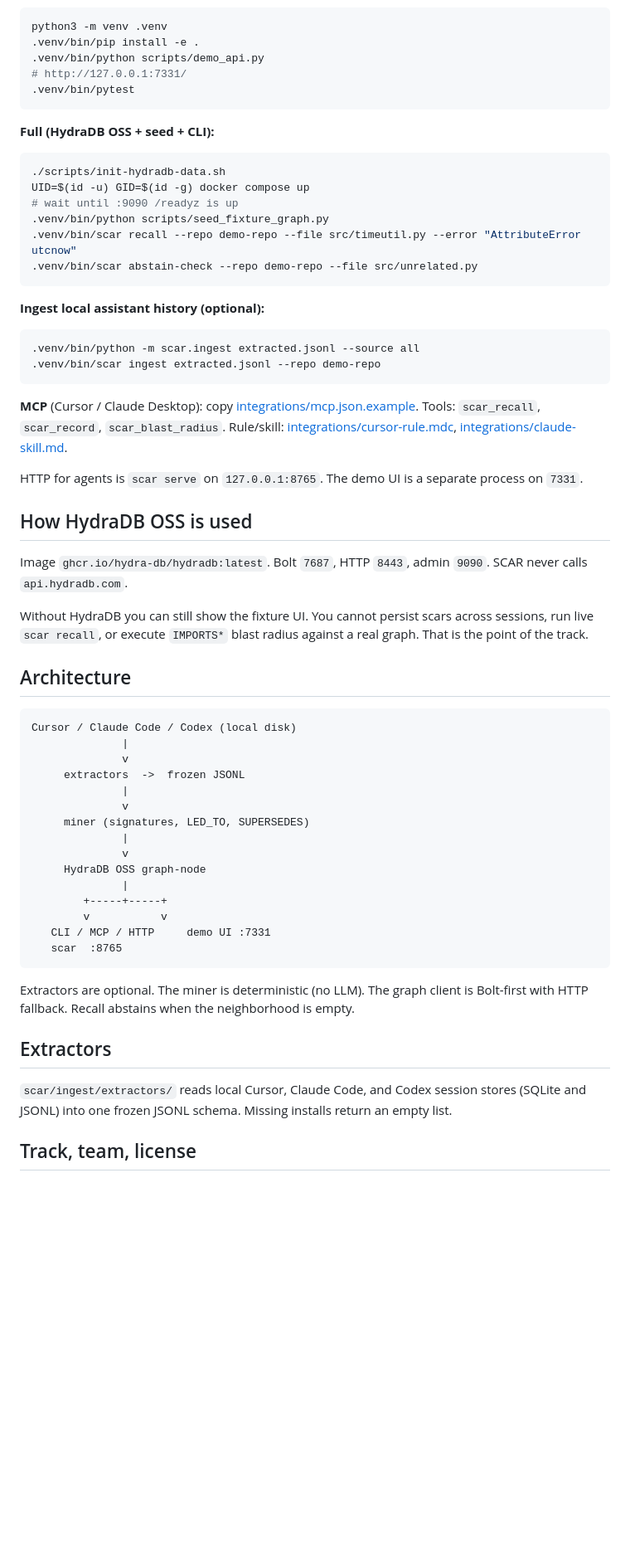
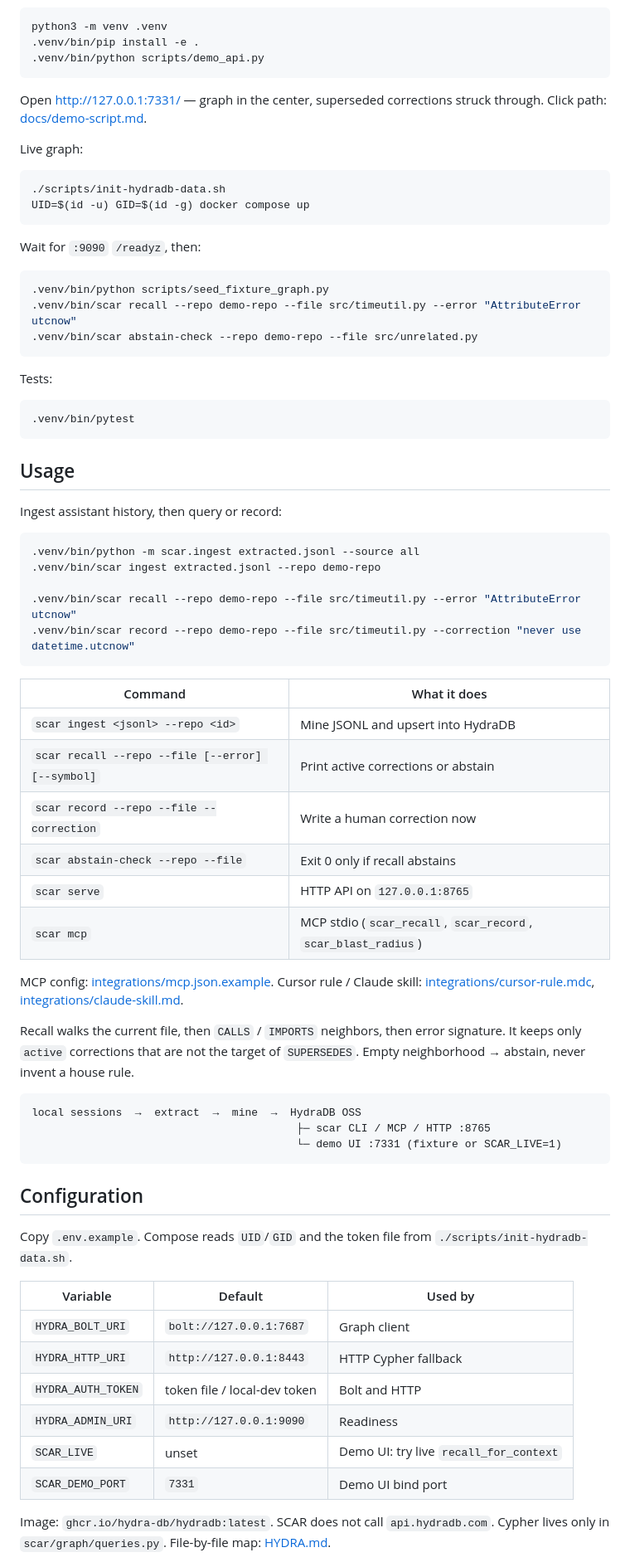
Before and after one commit to fozagtx/scar, a Markdown page: README.md, the part around one of its changes. Shown at 83% size. Drawn GitHub-style; blank space fills up the shorter version.

Commit message:
Rewrite README in the classic open-source layout.
Co-authored-by: Cursor <cursoragent@cursor.com>

````diff
--- a/README.md
+++ b/README.md
@@ -55,63 +26,74 @@ Python 3.11+. Docker only if you want a live `graph-node`.
 python3 -m venv .venv
 .venv/bin/pip install -e .
 .venv/bin/python scripts/demo_api.py
-# http://127.0.0.1:7331/
-.venv/bin/pytest
 ```
 
-**Full (HydraDB OSS + seed + CLI):**
+Open http://127.0.0.1:7331/ — graph in the center, superseded corrections struck through. Click path: [docs/demo-script.md](docs/demo-script.md).
+
+Live graph:
 
 ```bash
 ./scripts/init-hydradb-data.sh
 UID=$(id -u) GID=$(id -g) docker compose up
-# wait until :9090 /readyz is up
+```
+
+Wait for `:9090` `/readyz`, then:
+
+```bash
 .venv/bin/python scripts/seed_fixture_graph.py
 .venv/bin/scar recall --repo demo-repo --file src/timeutil.py --error "AttributeError utcnow"
 .venv/bin/scar abstain-check --repo demo-repo --file src/unrelated.py
 ```
 
-**Ingest local assistant history (optional):**
+Tests:
+
+```bash
+.venv/bin/pytest
+```
+
+## Usage
+
+Ingest assistant history, then query or record:
 
 ```bash
 .venv/bin/python -m scar.ingest extracted.jsonl --source all
 .venv/bin/scar ingest extracted.jsonl --repo demo-repo
+
+.venv/bin/scar recall --repo demo-repo --file src/timeutil.py --error "AttributeError utcnow"
+.venv/bin/scar record --repo demo-repo --file src/timeutil.py --correction "never use datetime.utcnow"
 ```
 
-**MCP** (Cursor / Claude Desktop): copy [integrations/mcp.json.example](integrations/mcp.json.example). Tools: `scar_recall`, `scar_record`, `scar_blast_radius`. Rule/skill: [integrations/cursor-rule.mdc](integrations/cursor-rule.mdc), [integrations/claude-skill.md](integrations/claude-skill.md).
+| Command | What it does |
+|---|---|
+| `scar ingest <jsonl> --repo <id>` | Mine JSONL and upsert into HydraDB |
+| `scar recall --repo --file [--error] [--symbol]` | Print active corrections or abstain |
+| `scar record --repo --file --correction` | Write a human correction now |
+| `scar abstain-check --repo --file` | Exit 0 only if recall abstains |
+| `scar serve` | HTTP API on `127.0.0.1:8765` |
+| `scar mcp` | MCP stdio (`scar_recall`, `scar_record`, `scar_blast_radius`) |
 
-HTTP for agents is `scar serve` on `127.0.0.1:8765`. The demo UI is a separate process on `7331`.
+MCP config: [integrations/mcp.json.example](integrations/mcp.json.example). Cursor rule / Claude skill: [integrations/cursor-rule.mdc](integrations/cursor-rule.mdc), [integrations/claude-skill.md](integrations/claude-skill.md).
 
-## How HydraDB OSS is used
-
-Image `ghcr.io/hydra-db/hydradb:latest`. Bolt `7687`, HTTP `8443`, admin `9090`. SCAR never calls `api.hydradb.com`.
-
-Without HydraDB you can still show the fixture UI. You cannot persist scars across sessions, run live `scar recall`, or execute `IMPORTS*` blast radius against a real graph. That is the point of the track.
-
-## Architecture
+Recall walks the current file, then `CALLS` / `IMPORTS` neighbors, then error signature. It keeps only `active` corrections that are not the target of `SUPERSEDES`. Empty neighborhood → abstain, never invent a house rule.
 
 ```text
-Cursor / Claude Code / Codex (local disk)
-              |
-              v
-     extractors  ->  frozen JSONL
-              |
-              v
-     miner (signatures, LED_TO, SUPERSEDES)
-              |
-              v
-     HydraDB OSS graph-node
-              |
-        +-----+-----+
-        v           v
-   CLI / MCP / HTTP     demo UI :7331
-   scar  :8765
+local sessions  →  extract  →  mine  →  HydraDB OSS
+                                         ├─ scar CLI / MCP / HTTP :8765
+                                         └─ demo UI :7331 (fixture or SCAR_LIVE=1)
 ```
 
-Extractors are optional. The miner is deterministic (no LLM). The graph client is Bolt-first with HTTP fallback. Recall abstains when the neighborhood is empty.
+## Configuration
 
-## Extractors
+Copy `.env.example`. Compose reads `UID`/`GID` and the token file from `./scripts/init-hydradb-data.sh`.
 
-`scar/ingest/extractors/` reads local Cursor, Claude Code, and Codex session stores (SQLite and JSONL) into one frozen JSONL schema. Missing installs return an empty list.
+| Variable | Default | Used by |
+|---|---|---|
+| `HYDRA_BOLT_URI` | `bolt://127.0.0.1:7687` | Graph client |
+| `HYDRA_HTTP_URI` | `http://127.0.0.1:8443` | HTTP Cypher fallback |
+| `HYDRA_AUTH_TOKEN` | token file / local-dev token | Bolt and HTTP |
+| `HYDRA_ADMIN_URI` | `http://127.0.0.1:9090` | Readiness |
+| `SCAR_LIVE` | unset | Demo UI: try live `recall_for_context` |
+| `SCAR_DEMO_PORT` | `7331` | Demo UI bind port |
 
-## Track, team, license
+Image: `ghcr.io/hydra-db/hydradb:latest`. SCAR does not call `api.hydradb.com`. Cypher lives only in `scar/graph/queries.py`. File-by-file map: [HYDRA.md](HYDRA.md).
 
````
Also changed, not shown: other parts of README.md (+25 -48 lines).
